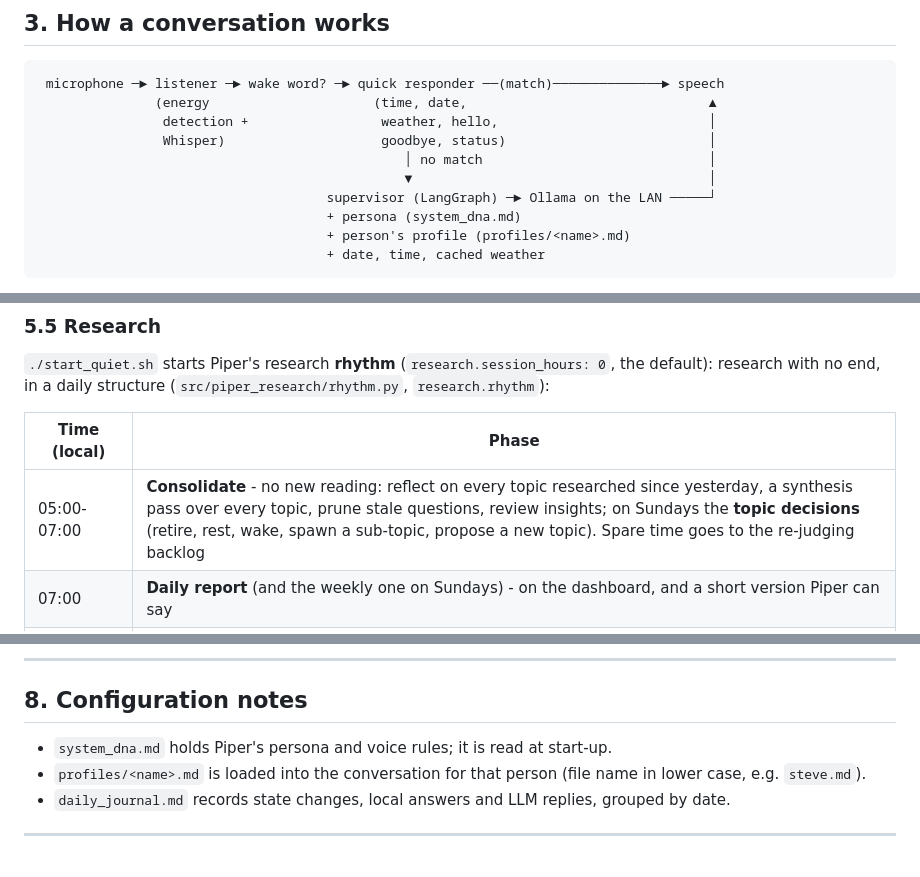
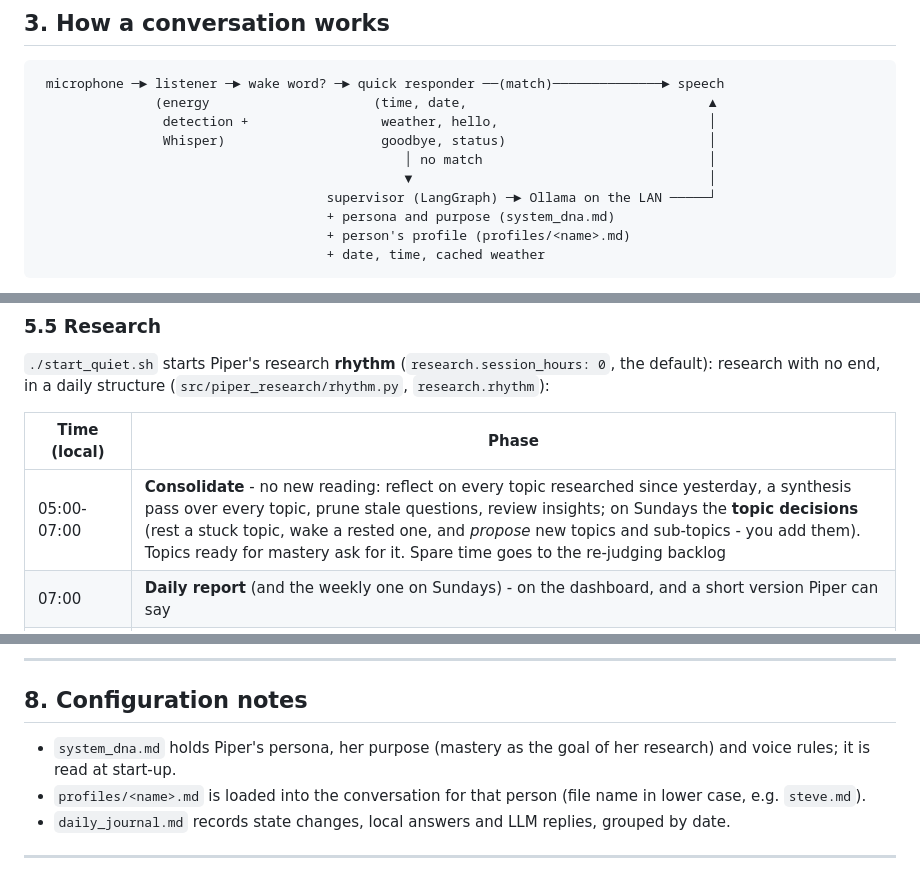
Before and after one commit to stvenmobile/piper_assistant, a Markdown page: README.md, 3 parts joined by grey strips. Rendered like a GitHub page.

````diff
--- a/README.md
+++ b/README.md
@@ -47,7 +49,7 @@ Piper's research side - curiosity, choosing what to study and checking whether s
                                                │ no match                             │
                                                ▼                                      │
                                      supervisor (LangGraph) ─► Ollama on the LAN ─────┘
-                                     + persona (system_dna.md)
+                                     + persona and purpose (system_dna.md)
                                      + person's profile (profiles/<name>.md)
                                      + date, time, cached weather
 ```
@@ -171,7 +173,7 @@ research with no end, in a daily structure (`src/piper_research/rhythm.py`, `res
 
 | Time (local) | Phase |
 |---|---|
-| 05:00-07:00 | **Consolidate** - no new reading: reflect on every topic researched since yesterday, a synthesis pass over every topic, prune stale questions, review insights; on Sundays the **topic decisions** (retire, rest, wake, spawn a sub-topic, propose a new topic). Spare time goes to the re-judging backlog |
+| 05:00-07:00 | **Consolidate** - no new reading: reflect on every topic researched since yesterday, a synthesis pass over every topic, prune stale questions, review insights; on Sundays the **topic decisions** (rest a stuck topic, wake a rested one, and *propose* new topics and sub-topics - you add them). Topics ready for mastery ask for it. Spare time goes to the re-judging backlog |
 | 07:00 | **Daily report** (and the weekly one on Sundays) - on the dashboard, and a short version Piper can say |
 | 10:00-17:00 | **Pause**, weekdays only (`pause_days`) - the PC's GPU is left alone. Weekends: explore |
 | otherwise | **Explore** - research and synthesis cycles, with a checkpoint every hour |
@@ -384,7 +389,8 @@ The assistant and vision talk to the head link over a local socket with the same
 
 ## 8. Configuration notes
 
-- `system_dna.md` holds Piper's persona and voice rules; it is read at start-up.
+- `system_dna.md` holds Piper's persona, her purpose (mastery as the goal of her research) and
+  voice rules; it is read at start-up.
 - `profiles/<name>.md` is loaded into the conversation for that person (file name in lower case, e.g. `steve.md`).
 - `daily_journal.md` records state changes, local answers and LLM replies, grouped by date.
 
````
Also changed, not shown: other parts of README.md (+10 -5 lines).
